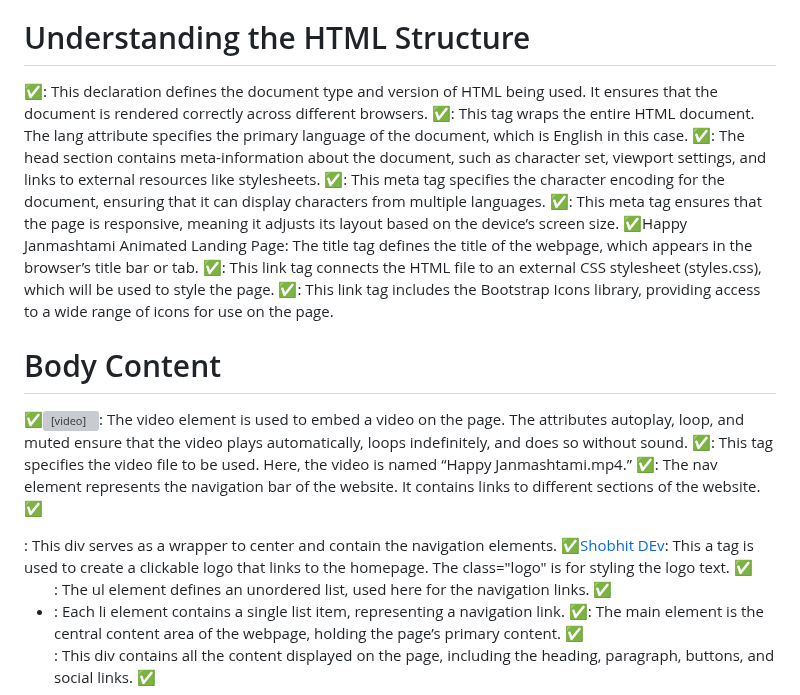
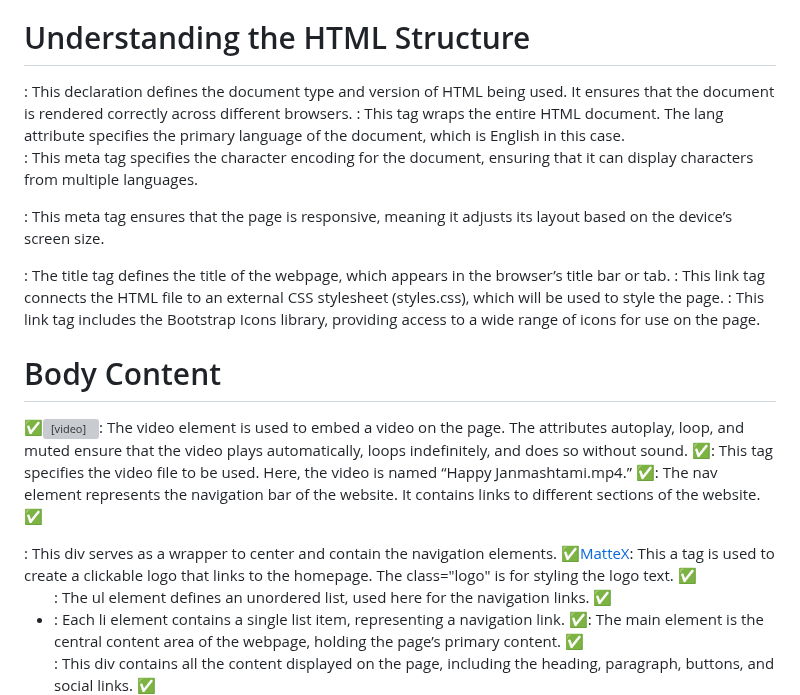
Before and after one commit to Nityaprakash21/Happy-Janmasthami, a Markdown page: README.md, the part around the change. Rendered like a GitHub page; grey boxes are pictures that could not be loaded.

```diff
--- a/README.md
+++ b/README.md
@@ -2,21 +2,28 @@
 Creating a Janmashtami-themed animation using HTML and CSS is a wonderful way to combine web development skills with cultural celebration. In this article, we will break down each line of the provided code, explaining its purpose and functionality. We will also discuss the significance of Janmashtami, exploring why it is celebrated and its importance in Hindu culture.
 
 # Understanding the HTML Structure
-✅<!DOCTYPE html>: This declaration defines the document type and version of HTML being used. It ensures that the document is rendered correctly across different browsers.
-✅<html lang="en">: This tag wraps the entire HTML document. The lang attribute specifies the primary language of the document, which is English in this case.
-✅<head>: The head section contains meta-information about the document, such as character set, viewport settings, and links to external resources like stylesheets.
-✅<meta charset="UTF-8">: This meta tag specifies the character encoding for the document, ensuring that it can display characters from multiple languages.
-✅<meta name="viewport" content="width=device-width, initial-scale=1.0">: This meta tag ensures that the page is responsive, meaning it adjusts its layout based on the device’s screen size.
-✅<title>Happy Janmashtami Animated Landing Page</title>: The title tag defines the title of the webpage, which appears in the browser’s title bar or tab.
-✅<link rel="stylesheet" href="styles.css">: This link tag connects the HTML file to an external CSS stylesheet (styles.css), which will be used to style the page.
-✅<link rel="stylesheet" href="https://cdn.jsdelivr.net/npm/bootstrap-icons@1.11.3/font/bootstrap-icons.min.css">: This link tag includes the Bootstrap Icons library, providing access to a wide range of icons for use on the page.
+<!DOCTYPE html>: This declaration defines the document type and version of HTML being used. It ensures that the document is rendered correctly across different browsers.
+
+<html lang="en">: This tag wraps the entire HTML document. The lang attribute specifies the primary language of the document, which is English in this case.
+
+<head>: The head section contains meta-information about the document, such as character set, viewport settings, and links to external resources like stylesheets.
+
+<meta charset="UTF-8">: This meta tag specifies the character encoding for the document, ensuring that it can display characters from multiple languages.
+
+<meta name="viewport" content="width=device-width, initial-scale=1.0">: This meta tag ensures that the page is responsive, meaning it adjusts its layout based on the device’s screen size.
+
+<title>Happy Janmashtami Animated Landing Page</title>: The title tag defines the title of the webpage, which appears in the browser’s title bar or tab.
+
+<link rel="stylesheet" href="styles.css">: This link tag connects the HTML file to an external CSS stylesheet (styles.css), which will be used to style the page.
+
+<link rel="stylesheet" href="https://cdn.jsdelivr.net/npm/bootstrap-icons@1.11.3/font/bootstrap-icons.min.css">: This link tag includes the Bootstrap Icons library, providing access to a wide range of icons for use on the page.
 
 # Body Content
 ✅<video autoplay loop muted>: The video element is used to embed a video on the page. The attributes autoplay, loop, and muted ensure that the video plays automatically, loops indefinitely, and does so without sound.
 ✅<source src="Happy Janmashtami.mp4">: This tag specifies the video file to be used. Here, the video is named “Happy Janmashtami.mp4.”
 ✅<nav class="navbar">: The nav element represents the navigation bar of the website. It contains links to different sections of the website.
 ✅<div class="container">: This div serves as a wrapper to center and contain the navigation elements.
-✅<a href="#" class="logo">Shobhit DEv</a>: This a tag is used to create a clickable logo that links to the homepage. The class="logo" is for styling the logo text.
+✅<a href="#" class="logo">MatteX</a>: This a tag is used to create a clickable logo that links to the homepage. The class="logo" is for styling the logo text.
 ✅<ul>: The ul element defines an unordered list, used here for the navigation links.
 ✅<li>: Each li element contains a single list item, representing a navigation link.
 ✅<main class="container">: The main element is the central content area of the webpage, holding the page’s primary content.
```
